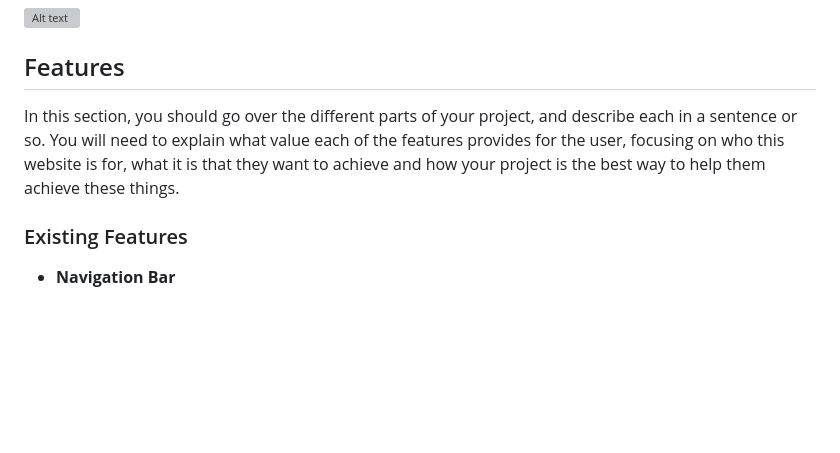
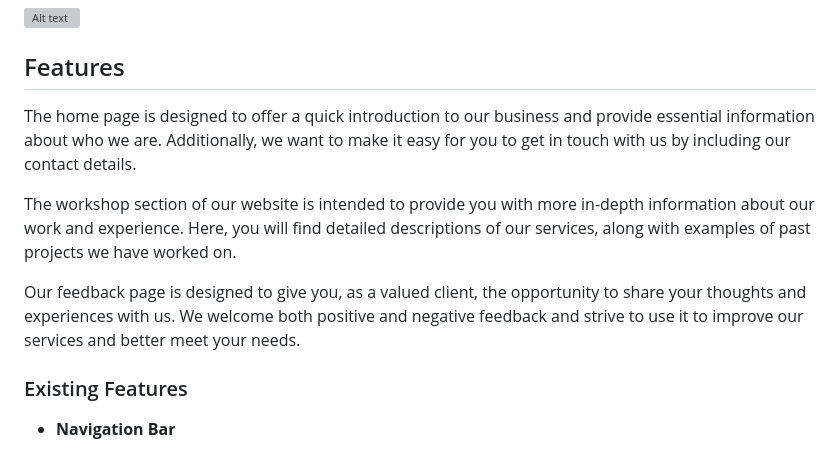
Before and after one commit to ValentineNekNek/Flower_shop_pp1, a Markdown page: README.md, the part around the change. GitHub-like rendering; blank space fills up the shorter version; grey boxes are pictures that could not be loaded.

Commit message:
added details about website features in the readme file

```diff
--- a/README.md
+++ b/README.md
@@ -14,7 +14,11 @@ At Bouquets and Flower Pots, we strive to provide excellent customer service and
 
 ## Features
 
-In this section, you should go over the different parts of your project, and describe each in a sentence or so. You will need to explain what value each of the features provides for the user, focusing on who this website is for, what it is that they want to achieve and how your project is the best way to help them achieve these things.
+The home page is designed to offer a quick introduction to our business and provide essential information about who we are. Additionally, we want to make it easy for you to get in touch with us by including our contact details.
+
+The workshop section of our website is intended to provide you with more in-depth information about our work and experience. Here, you will find detailed descriptions of our services, along with examples of past projects we have worked on.
+
+Our feedback page is designed to give you, as a valued client, the opportunity to share your thoughts and experiences with us. We welcome both positive and negative feedback and strive to use it to improve our services and better meet your needs.
 
 ### Existing Features
 
```
